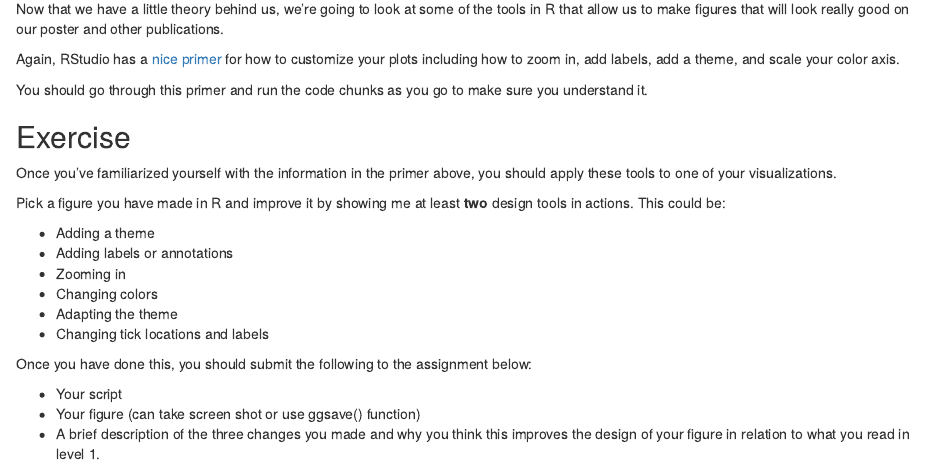
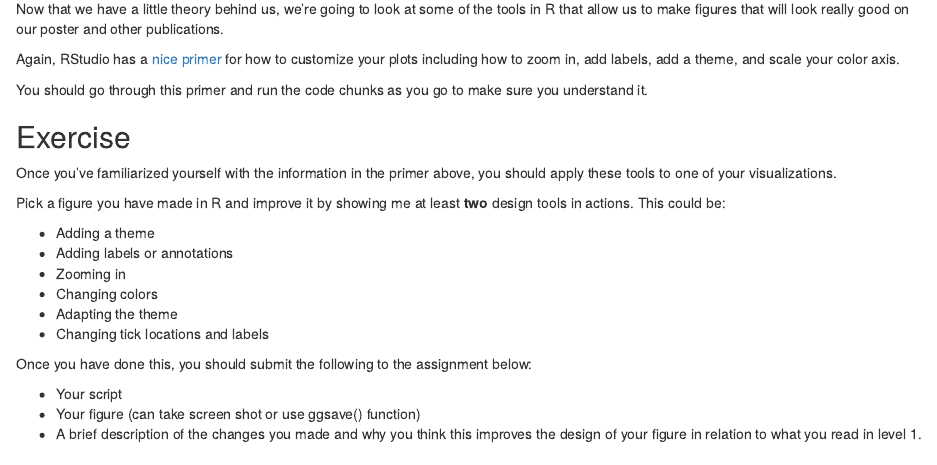
Before and after one commit to benharden27/pep_class_2022, an R Markdown document (content/classes/03-poster/01-data-design/level-2/index.Rmd): the page in a window 1100 px wide, from 130 px down. Rendered offline with R 4.5, knitr and Pandoc, with nearby package versions.

Commit message:
add design tools

```diff
--- a/content/classes/03-poster/01-data-design/level-2/index.Rmd
+++ b/content/classes/03-poster/01-data-design/level-2/index.Rmd
@@ -33,4 +33,4 @@ Once you have done this, you should submit the following to the assignment below
 
 * Your script
 * Your figure (can take screen shot or use ggsave() function)
-* A brief description of the three changes you made and why you think this improves the design of your figure in relation to what you read in level 1.
+* A brief description of the changes you made and why you think this improves the design of your figure in relation to what you read in level 1.
```
Also changed, not shown: 1 other file.
